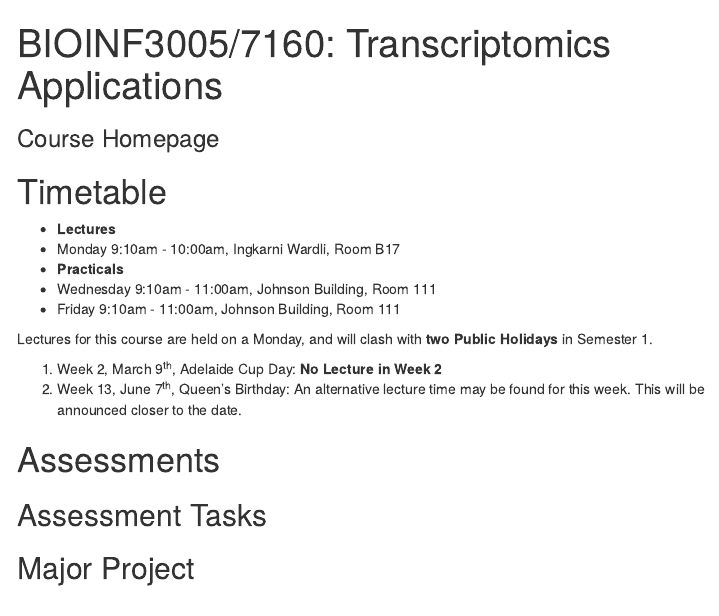
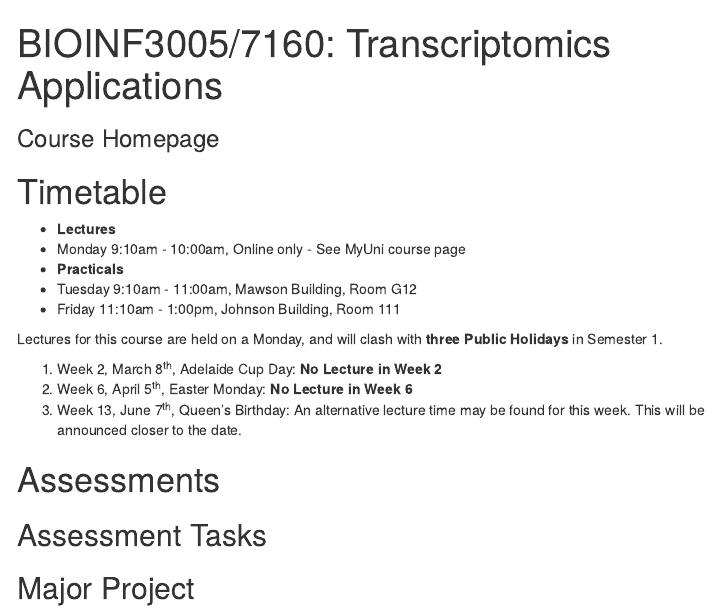
Before and after one commit to University-of-Adelaide-Bx-Masters/BIOINF-3005-7160, an R Markdown document (index.Rmd): the page in a window 1100 px wide, from its top. Rendered offline with R 4.5, knitr and Pandoc, with nearby package versions; the code chunks are not run, so their results and figures are left out; menus at the side of the page are left out.

Commit message:
Update index.Rmd
Updated locations and dates of public holidays for 2021

````diff
--- a/index.Rmd
+++ b/index.Rmd
@@ -63,15 +63,16 @@ pracs <- tribble(
 # Timetable
 
 - **Lectures**
-- Monday 9:10am - 10:00am, Ingkarni Wardli, Room B17
+- Monday 9:10am - 10:00am, Online only - See MyUni course page
 - **Practicals**
-- Wednesday 9:10am - 11:00am, Johnson Building, Room 111
-- Friday 9:10am - 11:00am, Johnson Building, Room 111
+- Tuesday 9:10am - 11:00am, Mawson Building, Room G12
+- Friday 11:10am - 1:00pm, Johnson Building, Room 111
 
-Lectures for this course are held on a Monday, and will clash with **two Public Holidays** in Semester 1.
+Lectures for this course are held on a Monday, and will clash with **three Public Holidays** in Semester 1.
 
-1. Week 2, March 9^th^, Adelaide Cup Day: **No Lecture in Week 2**
-2. Week 13, June 7^th^, Queen's Birthday: An alternative lecture time may be found for this week. This will be announced closer to the date.
+1. Week 2, March 8^th^, Adelaide Cup Day: **No Lecture in Week 2**
+2. Week 6, April 5^th^, Easter Monday: **No Lecture in Week 6**
+3. Week 13, June 7^th^, Queen's Birthday: An alternative lecture time may be found for this week. This will be announced closer to the date.
 
 
 ```{r}
````
